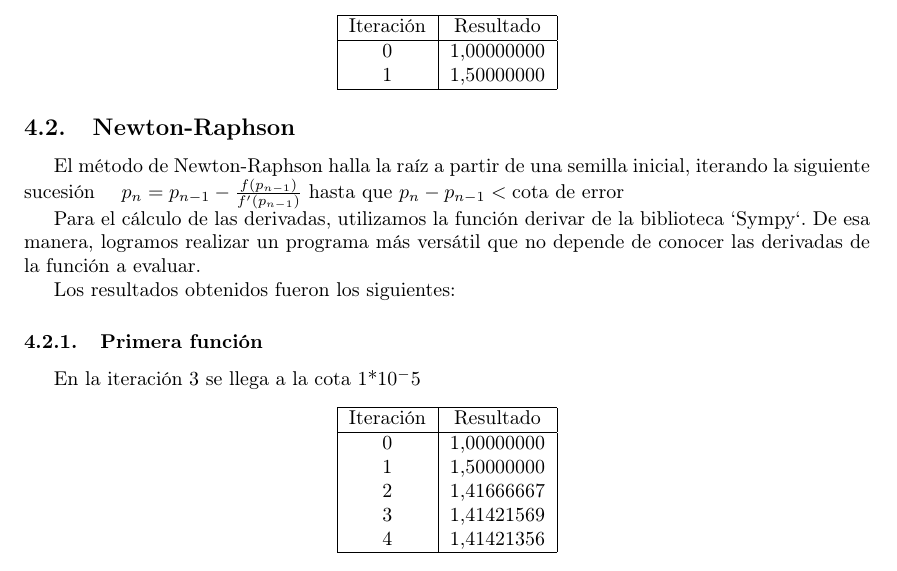
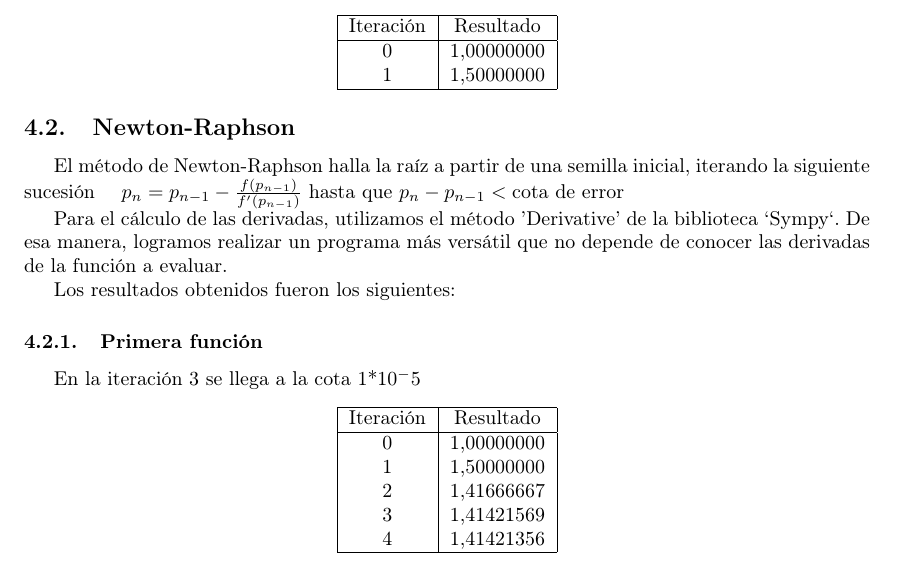
Before and after one commit to brunograssano/Analisis_Numerico_fiuba, a LaTeX document (TP1/Informe/main.tex): part of page 7 of 16, cut so that both start at the same text. Compiled offline with pdfLaTeX.

Commit message:
correccion de conceptos

```diff
--- a/TP1/Informe/main.tex
+++ b/TP1/Informe/main.tex
@@ -208,7 +208,7 @@ $\quad p_{n} =p_{n-1}-\frac{f (p_{n-1})}{f'(p_{n-1})}$ hasta que
 $p_{n}-p_{n-1} < \mbox{cota de error}$
 
 
-Para el cálculo de las derivadas, utilizamos la función derivar de la biblioteca `Sympy`. De esa manera, logramos realizar un programa más versátil que no depende de conocer las derivadas de la función a evaluar.
+Para el cálculo de las derivadas, utilizamos el método 'Derivative' de la biblioteca `Sympy`. De esa manera, logramos realizar un programa más versátil que no depende de conocer las derivadas de la función a evaluar.
 
 Los resultados obtenidos fueron los siguientes:
 
```
